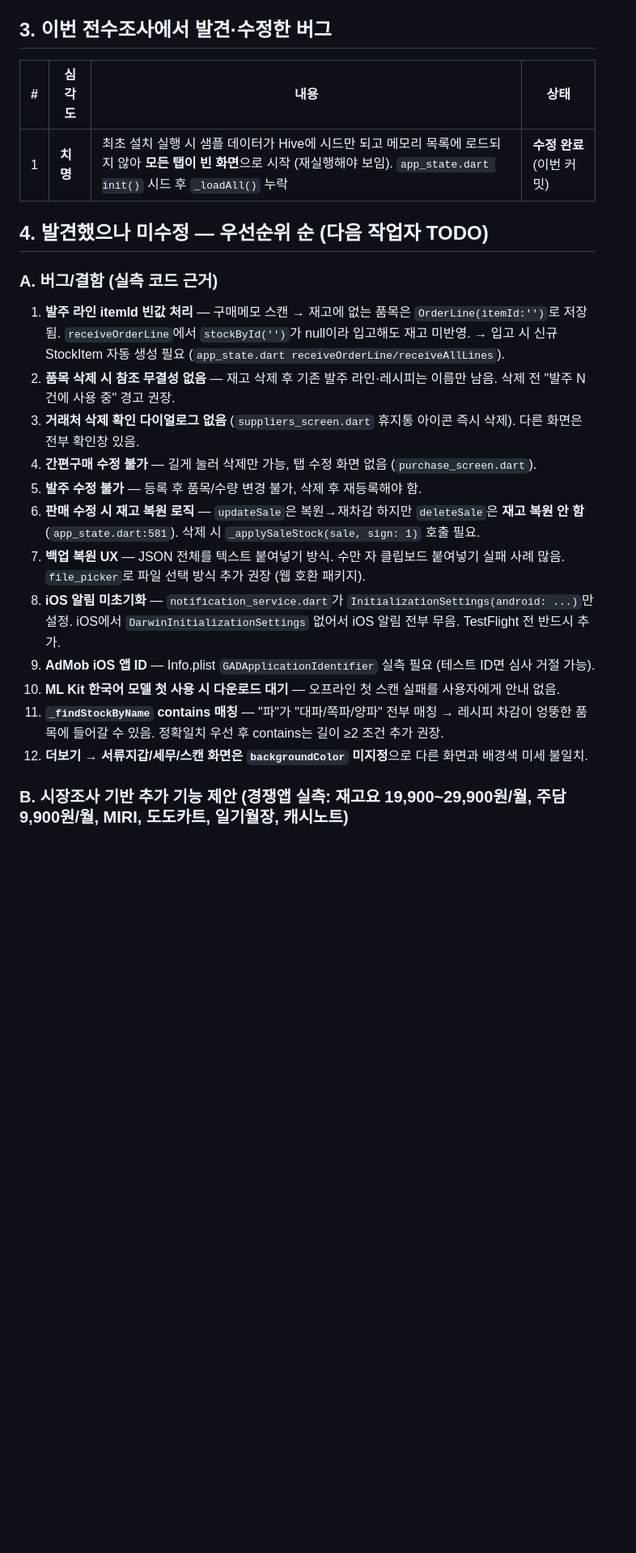
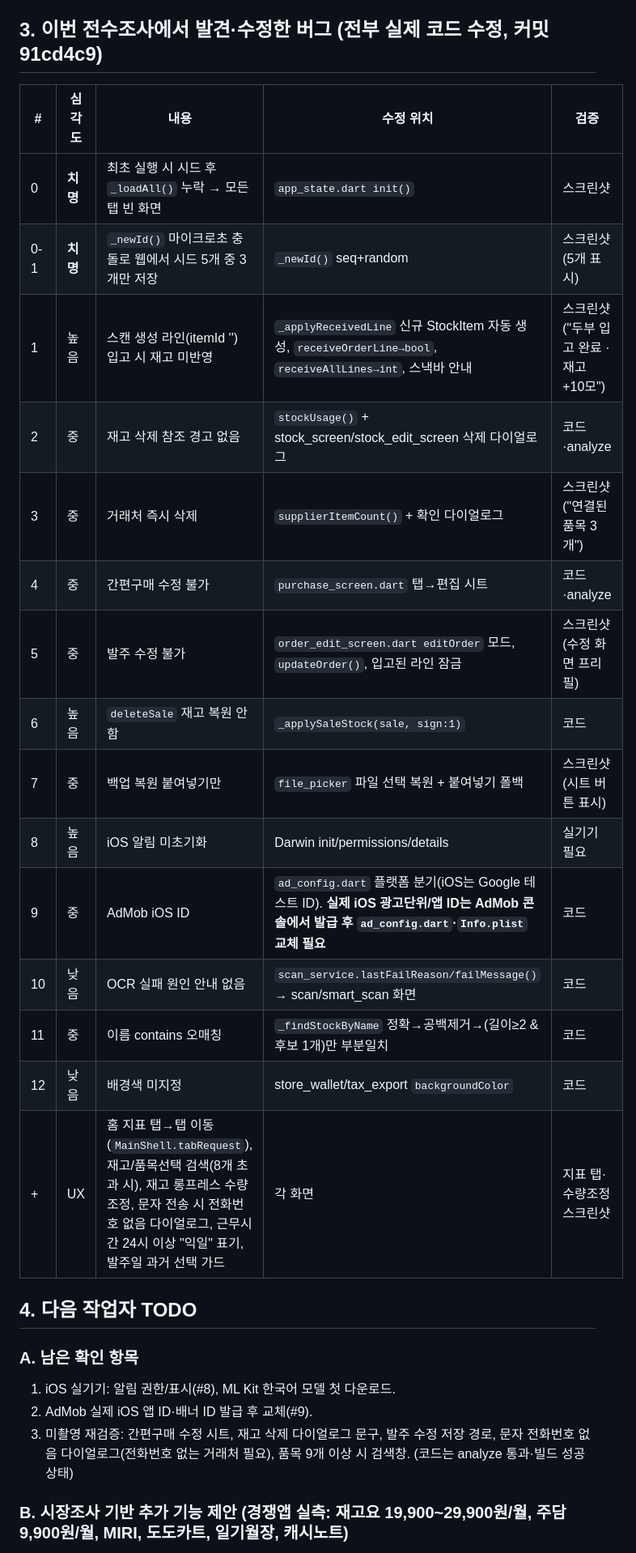
Before and after one commit to haechon-electronics/baljumania, a Markdown page: HANDOVER.md, the part around the change. Shown at 81% size. Rendered like a GitHub page; blank space fills up the shorter version.

Commit message:
HANDOVER: reflect fixed items 1-12 + remaining TODO

```diff
--- a/HANDOVER.md
+++ b/HANDOVER.md
@@ -30,25 +30,30 @@
   - Apple Distribution 인증서 3개 상한 → 새 키 생성 불가, 반드시 기존 rawgram 개인키 재사용
 - 웹 미리보기: `flutter build web --release` → `build/web` 정적 서빙 (포트 5060)
 
-## 3. 이번 전수조사에서 발견·수정한 버그
-| # | 심각도 | 내용 | 상태 |
-|---|---|---|---|
-| 1 | **치명** | 최초 설치 실행 시 샘플 데이터가 Hive에 시드만 되고 메모리 목록에 로드되지 않아 **모든 탭이 빈 화면**으로 시작 (재실행해야 보임). `app_state.dart init()` 시드 후 `_loadAll()` 누락 | **수정 완료** (이번 커밋) |
+## 3. 이번 전수조사에서 발견·수정한 버그 (전부 실제 코드 수정, 커밋 91cd4c9)
+| # | 심각도 | 내용 | 수정 위치 | 검증 |
+|---|---|---|---|---|
+| 0 | **치명** | 최초 실행 시 시드 후 `_loadAll()` 누락 → 모든 탭 빈 화면 | `app_state.dart init()` | 스크린샷 |
+| 0-1 | **치명** | `_newId()` 마이크로초 충돌로 웹에서 시드 5개 중 3개만 저장 | `_newId()` seq+random | 스크린샷(5개 표시) |
+| 1 | 높음 | 스캔 생성 라인(itemId '') 입고 시 재고 미반영 | `_applyReceivedLine` 신규 StockItem 자동 생성, `receiveOrderLine→bool`, `receiveAllLines→int`, 스낵바 안내 | 스크린샷("두부 입고 완료 · 재고 +10모") |
+| 2 | 중 | 재고 삭제 참조 경고 없음 | `stockUsage()` + stock_screen/stock_edit_screen 삭제 다이얼로그 | 코드·analyze |
+| 3 | 중 | 거래처 즉시 삭제 | `supplierItemCount()` + 확인 다이얼로그 | 스크린샷("연결된 품목 3개") |
+| 4 | 중 | 간편구매 수정 불가 | `purchase_screen.dart` 탭→편집 시트 | 코드·analyze |
+| 5 | 중 | 발주 수정 불가 | `order_edit_screen.dart editOrder` 모드, `updateOrder()`, 입고된 라인 잠금 | 스크린샷(수정 화면 프리필) |
+| 6 | 높음 | `deleteSale` 재고 복원 안 함 | `_applySaleStock(sale, sign:1)` | 코드 |
+| 7 | 중 | 백업 복원 붙여넣기만 | `file_picker` 파일 선택 복원 + 붙여넣기 폴백 | 스크린샷(시트 버튼 표시) |
+| 8 | 높음 | iOS 알림 미초기화 | Darwin init/permissions/details | 실기기 필요 |
+| 9 | 중 | AdMob iOS ID | `ad_config.dart` 플랫폼 분기(iOS는 Google 테스트 ID). **실제 iOS 광고단위/앱 ID는 AdMob 콘솔에서 발급 후 `ad_config.dart`·`Info.plist` 교체 필요** | 코드 |
+| 10 | 낮음 | OCR 실패 원인 안내 없음 | `scan_service.lastFailReason/failMessage()` → scan/smart_scan 화면 | 코드 |
+| 11 | 중 | 이름 contains 오매칭 | `_findStockByName` 정확→공백제거→(길이≥2 & 후보 1개)만 부분일치 | 코드 |
+| 12 | 낮음 | 배경색 미지정 | store_wallet/tax_export `backgroundColor` | 코드 |
+| + | UX | 홈 지표 탭→탭 이동(`MainShell.tabRequest`), 재고/품목선택 검색(8개 초과 시), 재고 롱프레스 수량 조정, 문자 전송 시 전화번호 없음 다이얼로그, 근무시간 24시 이상 "익일" 표기, 발주일 과거 선택 가드 | 각 화면 | 지표 탭·수량조정 스크린샷 |
 
-## 4. 발견했으나 미수정 — 우선순위 순 (다음 작업자 TODO)
-### A. 버그/결함 (실측 코드 근거)
-1. **발주 라인 itemId 빈값 처리** — 구매메모 스캔 → 재고에 없는 품목은 `OrderLine(itemId:'')`로 저장됨. `receiveOrderLine`에서 `stockById('')`가 null이라 입고해도 재고 미반영. → 입고 시 신규 StockItem 자동 생성 필요 (`app_state.dart receiveOrderLine/receiveAllLines`).
-2. **품목 삭제 시 참조 무결성 없음** — 재고 삭제 후 기존 발주 라인·레시피는 이름만 남음. 삭제 전 "발주 N건에 사용 중" 경고 권장.
-3. **거래처 삭제 확인 다이얼로그 없음** (`suppliers_screen.dart` 휴지통 아이콘 즉시 삭제). 다른 화면은 전부 확인창 있음.
-4. **간편구매 수정 불가** — 길게 눌러 삭제만 가능, 탭 수정 화면 없음 (`purchase_screen.dart`).
-5. **발주 수정 불가** — 등록 후 품목/수량 변경 불가, 삭제 후 재등록해야 함.
-6. **판매 수정 시 재고 복원 로직** — `updateSale`은 복원→재차감 하지만 `deleteSale`은 **재고 복원 안 함** (`app_state.dart:581`). 삭제 시 `_applySaleStock(sale, sign: 1)` 호출 필요.
-7. **백업 복원 UX** — JSON 전체를 텍스트 붙여넣기 방식. 수만 자 클립보드 붙여넣기 실패 사례 많음. `file_picker`로 파일 선택 방식 추가 권장 (웹 호환 패키지).
-8. **iOS 알림 미초기화** — `notification_service.dart`가 `InitializationSettings(android: ...)`만 설정. iOS에서 `DarwinInitializationSettings` 없어서 iOS 알림 전부 무음. TestFlight 전 반드시 추가.
-9. **AdMob iOS 앱 ID** — Info.plist `GADApplicationIdentifier` 실측 필요 (테스트 ID면 심사 거절 가능).
-10. **ML Kit 한국어 모델 첫 사용 시 다운로드 대기** — 오프라인 첫 스캔 실패를 사용자에게 안내 없음.
-11. **`_findStockByName` contains 매칭** — "파"가 "대파/쪽파/양파" 전부 매칭 → 레시피 차감이 엉뚱한 품목에 들어갈 수 있음. 정확일치 우선 후 contains는 길이 ≥2 조건 추가 권장.
-12. **더보기 → 서류지갑/세무/스캔 화면은 `backgroundColor` 미지정**으로 다른 화면과 배경색 미세 불일치.
+## 4. 다음 작업자 TODO
+### A. 남은 확인 항목
+1. iOS 실기기: 알림 권한/표시(#8), ML Kit 한국어 모델 첫 다운로드.
+2. AdMob 실제 iOS 앱 ID·배너 ID 발급 후 교체(#9).
+3. 미촬영 재검증: 간편구매 수정 시트, 재고 삭제 다이얼로그 문구, 발주 수정 저장 경로, 문자 전화번호 없음 다이얼로그(전화번호 없는 거래처 필요), 품목 9개 이상 시 검색창. (코드는 analyze 통과·빌드 성공 상태)
 
 ### B. 시장조사 기반 추가 기능 제안 (경쟁앱 실측: 재고요 19,900~29,900원/월, 주담 9,900원/월, MIRI, 도도카트, 일기월장, 캐시노트)
 경쟁앱이 전부 갖고 있고 발주매니아에 **없는** 것:
```
